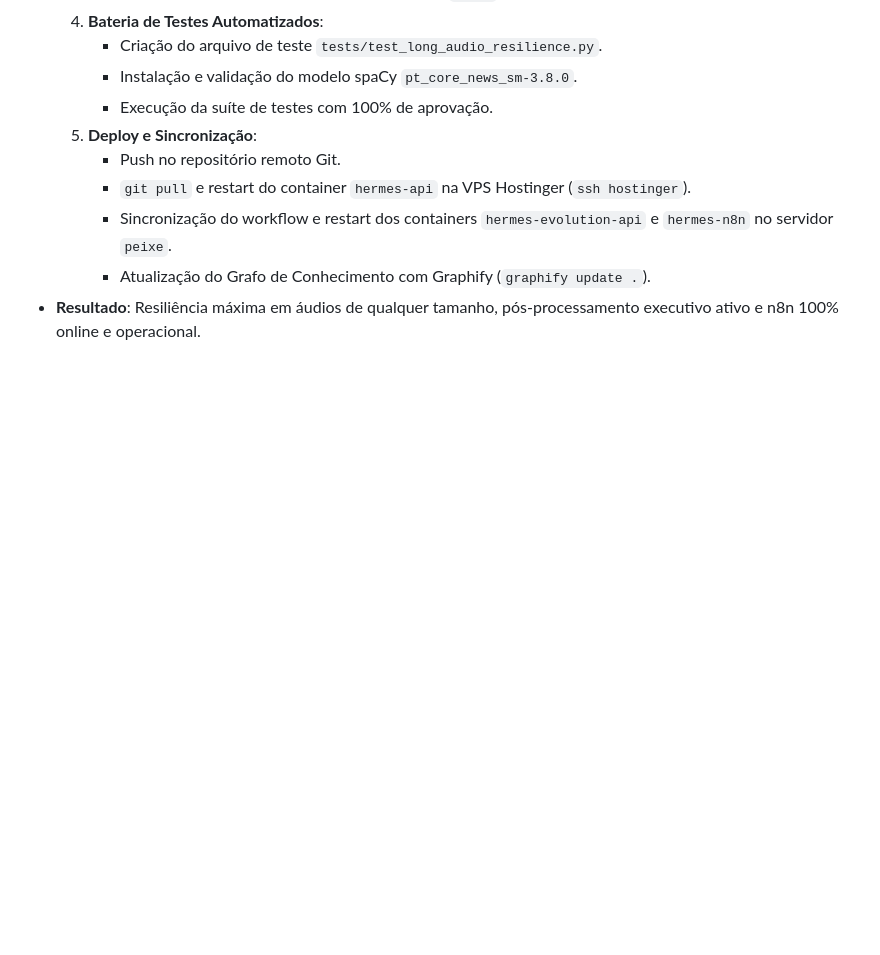
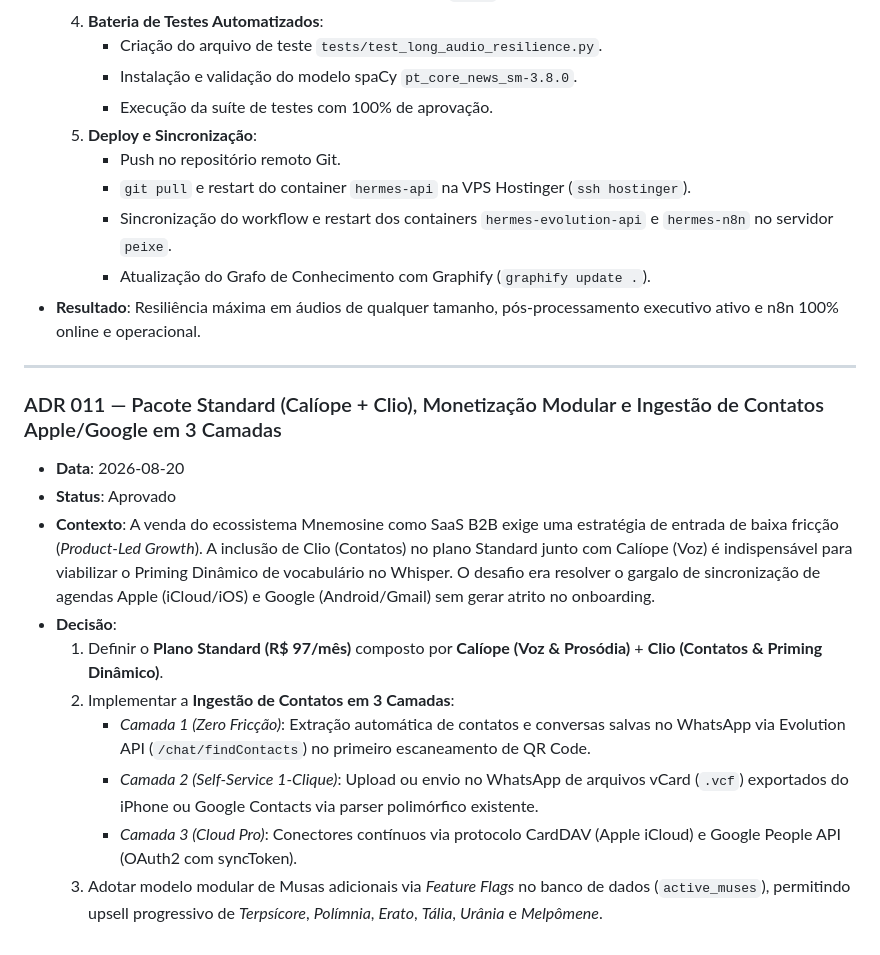
Before and after one commit to brunocorisco86/whisperzap, a Markdown page: LOGS.md, the part around the change. GitHub-like rendering; blank space fills up the shorter version.

Commit message:
docs: registrar ADR 011 para Clio Standard, monetizacao modular e sincronizacao de contatos em 3 camadas

```diff
--- a/LOGS.md
+++ b/LOGS.md
@@ -352,3 +352,17 @@ Este arquivo registra o histórico de decisões técnicas, marcos do projeto e l
      - Sincronização do workflow e restart dos containers `hermes-evolution-api` e `hermes-n8n` no servidor `peixe`.
      - Atualização do Grafo de Conhecimento com Graphify (`graphify update .`).
 - **Resultado**: Resiliência máxima em áudios de qualquer tamanho, pós-processamento executivo ativo e n8n 100% online e operacional.
+
+---
+
+### ADR 011 — Pacote Standard (Calíope + Clio), Monetização Modular e Ingestão de Contatos Apple/Google em 3 Camadas
+- **Data**: 2026-08-20
+- **Status**: Aprovado
+- **Contexto**: A venda do ecossistema Mnemosine como SaaS B2B exige uma estratégia de entrada de baixa fricção (*Product-Led Growth*). A inclusão de Clio (Contatos) no plano Standard junto com Calíope (Voz) é indispensável para viabilizar o Priming Dinâmico de vocabulário no Whisper. O desafio era resolver o gargalo de sincronização de agendas Apple (iCloud/iOS) e Google (Android/Gmail) sem gerar atrito no onboarding.
+- **Decisão**:
+  1. Definir o **Plano Standard (R$ 97/mês)** composto por **Calíope (Voz & Prosódia)** + **Clio (Contatos & Priming Dinâmico)**.
+  2. Implementar a **Ingestão de Contatos em 3 Camadas**:
+     - *Camada 1 (Zero Fricção)*: Extração automática de contatos e conversas salvas no WhatsApp via Evolution API (`/chat/findContacts`) no primeiro escaneamento de QR Code.
+     - *Camada 2 (Self-Service 1-Clique)*: Upload ou envio no WhatsApp de arquivos vCard (`.vcf`) exportados do iPhone ou Google Contacts via parser polimórfico existente.
+     - *Camada 3 (Cloud Pro)*: Conectores contínuos via protocolo CardDAV (Apple iCloud) e Google People API (OAuth2 com syncToken).
+  3. Adotar modelo modular de Musas adicionais via *Feature Flags* no banco de dados (`active_muses`), permitindo upsell progressivo de *Terpsícore*, *Polímnia*, *Erato*, *Tália*, *Urânia* e *Melpômene*.
```
